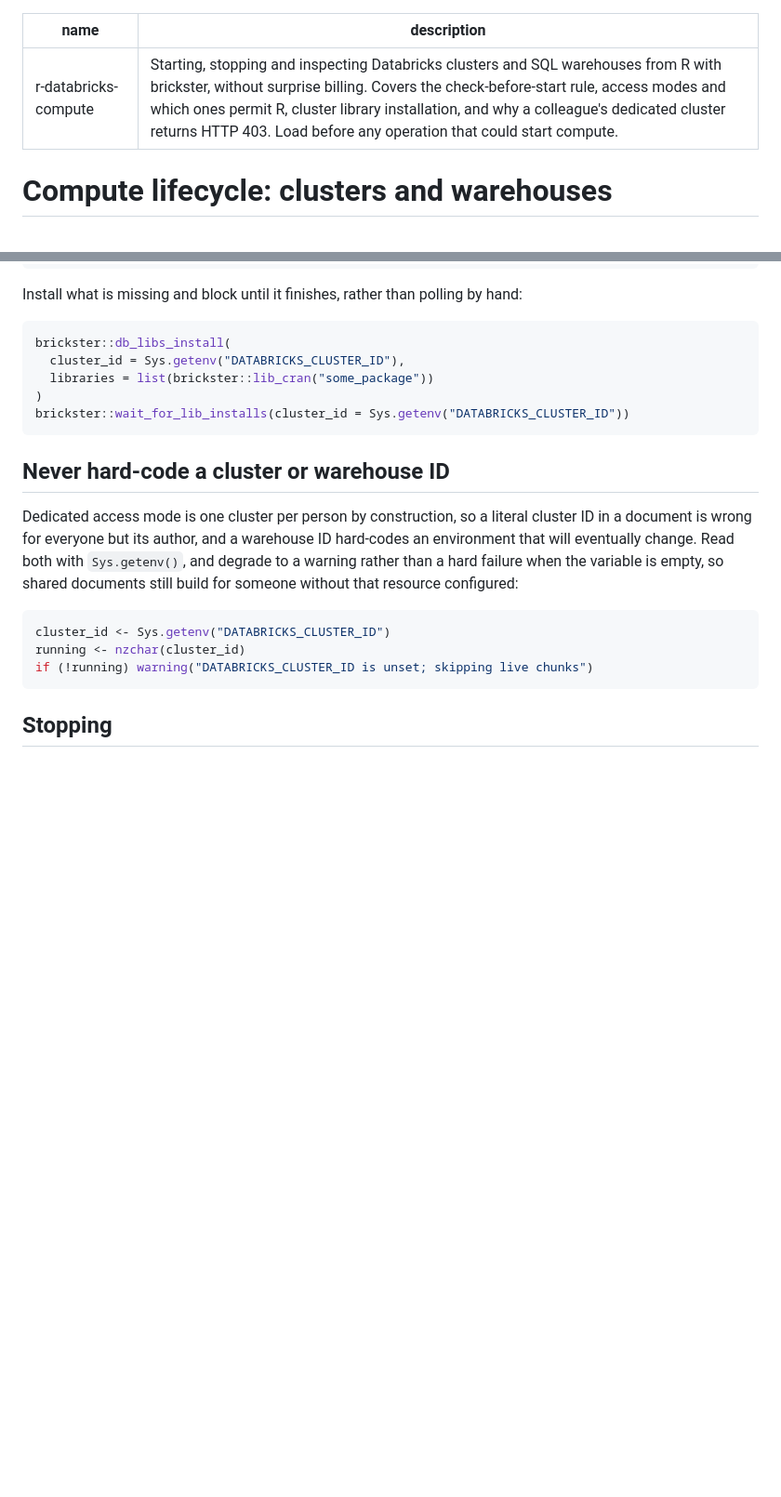
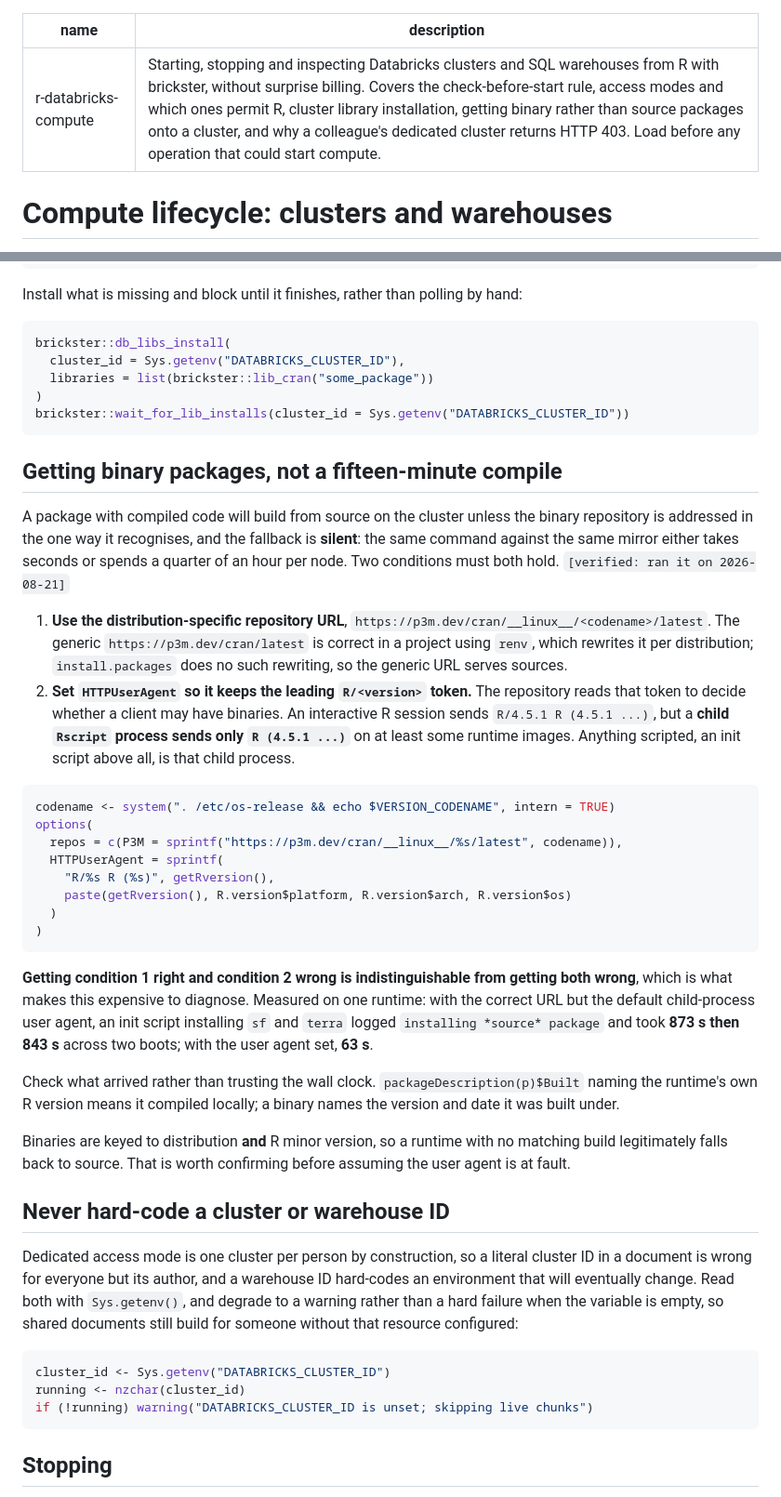
Before and after one commit to posit-dev/r-databricks-guide, a Markdown page: skills/r-databricks-compute/SKILL.md, 2 parts joined by grey strips. Shown at 93% size. Drawn GitHub-style; blank space fills up the shorter version.

Commit message:
Warn that scripted installs silently compile instead of taking binaries
Adds a section to the compute skill on getting binary packages onto a
cluster. The existing "cluster images lag behind your workstation" advice
tells a reader to install what is missing but not how to avoid a
fifteen-minute source build per node.

Two conditions must both hold: the distribution-specific repository URL, and
an HTTPUserAgent that keeps the leading R/<version> token. The second is the
one nobody guesses, because an interactive session sends the token and a
child Rscript does not, and an init script is that child process. Getting the
URL right and the user agent wrong is indistinguishable from getting both
wrong, which is what makes it expensive to diagnose.

Measured on one runtime: 873 s and 843 s across two boots, against 63 s with
the user agent set. Stated generically, with no reference to any particular
workspace, dataset or organisation; scripts/check-public.sh passes.

Co-Authored-By: Claude Opus 5 (1M context) <noreply@anthropic.com>

````diff
--- a/skills/r-databricks-compute/SKILL.md
+++ b/skills/r-databricks-compute/SKILL.md
@@ -1,6 +1,6 @@
 ---
 name: r-databricks-compute
-description: Starting, stopping and inspecting Databricks clusters and SQL warehouses from R with brickster, without surprise billing. Covers the check-before-start rule, access modes and which ones permit R, cluster library installation, and why a colleague's dedicated cluster returns HTTP 403. Load before any operation that could start compute.
+description: Starting, stopping and inspecting Databricks clusters and SQL warehouses from R with brickster, without surprise billing. Covers the check-before-start rule, access modes and which ones permit R, cluster library installation, getting binary rather than source packages onto a cluster, and why a colleague's dedicated cluster returns HTTP 403. Load before any operation that could start compute.
 ---
 
 # Compute lifecycle: clusters and warehouses
@@ -105,6 +105,48 @@ brickster::db_libs_install(
 brickster::wait_for_lib_installs(cluster_id = Sys.getenv("DATABRICKS_CLUSTER_ID"))
 ```
 
+## Getting binary packages, not a fifteen-minute compile
+
+A package with compiled code will build from source on the cluster unless the binary
+repository is addressed in the one way it recognises, and the fallback is **silent**: the
+same command against the same mirror either takes seconds or spends a quarter of an hour
+per node. Two conditions must both hold. `[verified: ran it on 2026-08-21]`
+
+1. **Use the distribution-specific repository URL**,
+   `https://p3m.dev/cran/__linux__/<codename>/latest`. The generic `https://p3m.dev/cran/latest`
+   is correct in a project using `renv`, which rewrites it per distribution;
+   `install.packages` does no such rewriting, so the generic URL serves sources.
+2. **Set `HTTPUserAgent` so it keeps the leading `R/<version>` token.** The repository
+   reads that token to decide whether a client may have binaries. An interactive R session
+   sends `R/4.5.1 R (4.5.1 ...)`, but a **child `Rscript` process sends only
+   `R (4.5.1 ...)`** on at least some runtime images. Anything scripted, an init script
+   above all, is that child process.
+
+```r
+codename <- system(". /etc/os-release && echo $VERSION_CODENAME", intern = TRUE)
+options(
+  repos = c(P3M = sprintf("https://p3m.dev/cran/__linux__/%s/latest", codename)),
+  HTTPUserAgent = sprintf(
+    "R/%s R (%s)", getRversion(),
+    paste(getRversion(), R.version$platform, R.version$arch, R.version$os)
+  )
+)
+```
+
+**Getting condition 1 right and condition 2 wrong is indistinguishable from getting both
+wrong**, which is what makes this expensive to diagnose. Measured on one runtime: with the
+correct URL but the default child-process user agent, an init script installing `sf` and
+`terra` logged `installing *source* package` and took **873 s then 843 s** across two
+boots; with the user agent set, **63 s**.
+
+Check what arrived rather than trusting the wall clock. `packageDescription(p)$Built`
+naming the runtime's own R version means it compiled locally; a binary names the version
+and date it was built under.
+
+Binaries are keyed to distribution **and** R minor version, so a runtime with no matching
+build legitimately falls back to source. That is worth confirming before assuming the user
+agent is at fault.
+
 ## Never hard-code a cluster or warehouse ID
 
 Dedicated access mode is one cluster per person by construction, so a literal cluster
````
